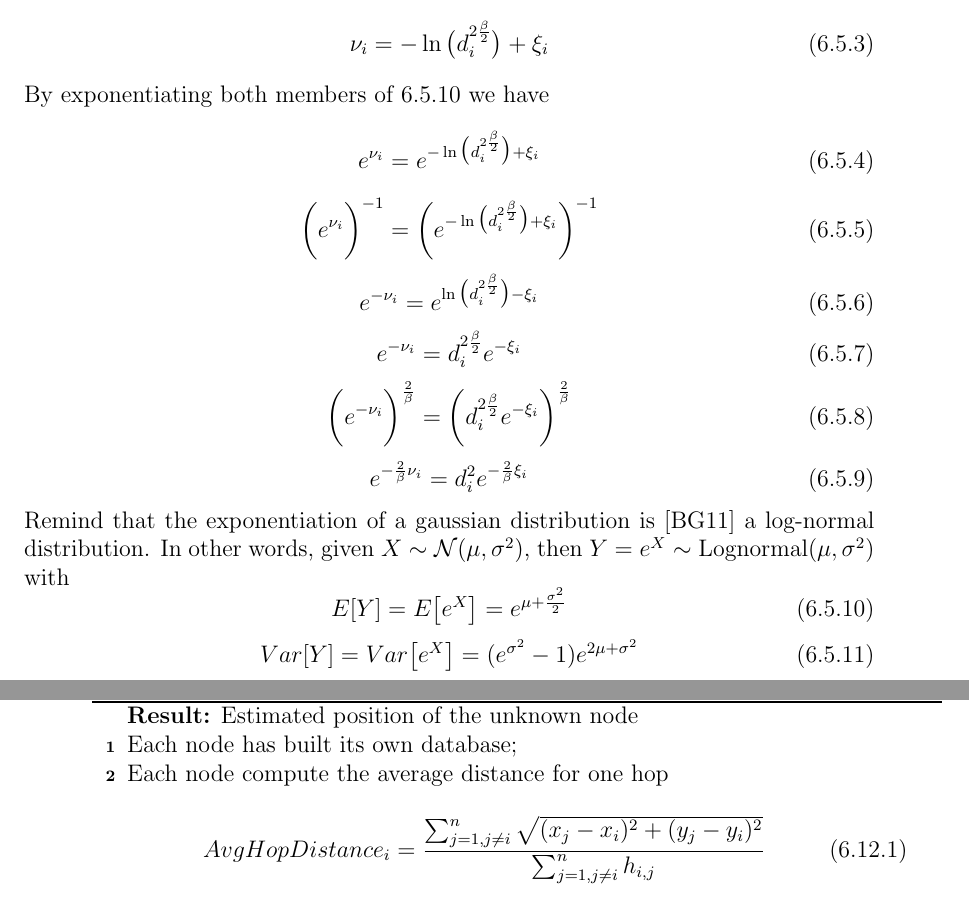
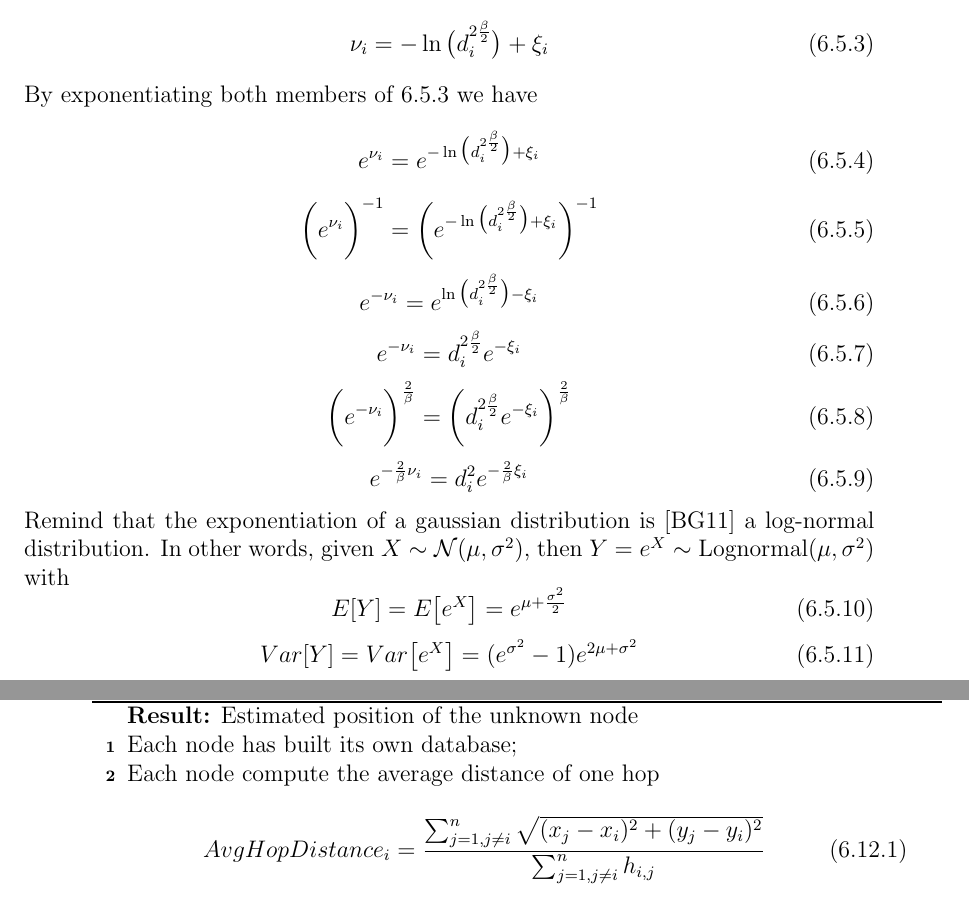
Before and after one commit to bertox94/Master-Thesis, a LaTeX thesis (main.tex): two parts of pages 21 and 36 of 42, joined at a grey line, cut so that both start at the same text. Compiled offline with pdfLaTeX.

Commit message:
Updates from Overleaf

```diff
--- a/main.tex
+++ b/main.tex
@@ -655,7 +651,7 @@ By exponentiating both members of \ref{eq:6} we have
 Remind that the exponentiation of a gaussian distribution is \cite{Beran2011} a log-normal distribution. In other words, given $X\sim \mathcal{N}(\mu,\sigma^2)$, then $Y=e^X\sim \text{Lognormal}(\mu,\sigma^2)$ with
 \begin{equation}
     E[Y]=E\big[e^X\big]=e^{\mu+\frac{\sigma^2}{2}}
-    \label{eq:6}
+    \label{eq:20}
 \end{equation}
 \begin{equation}
     Var[Y]=Var\big[e^X\big]=(e^{\sigma^2}-1)e^{2\mu+\sigma^2}
@@ -1228,7 +1224,7 @@ The DV-Hop algorithm was first published by in \cite{965964}.\\
 \SetAlgoLined
 \KwResult{Estimated position of the unknown node}
 Each node has built its own database\;
-Each node compute the average distance for one hop
+Each node compute the average distance of one hop
 \begin{equation}
     AvgHopDistance_i=\frac{\sum_{j=1,j\neq i}^n\sqrt{(x_j-x_i)^2+(y_j-y_i)^2}}{\sum_{j=1,j\neq i}^nh_{i,j}}
 \end{equation}\\
```
Also changed, not shown: main.tex (6 more changed lines).
